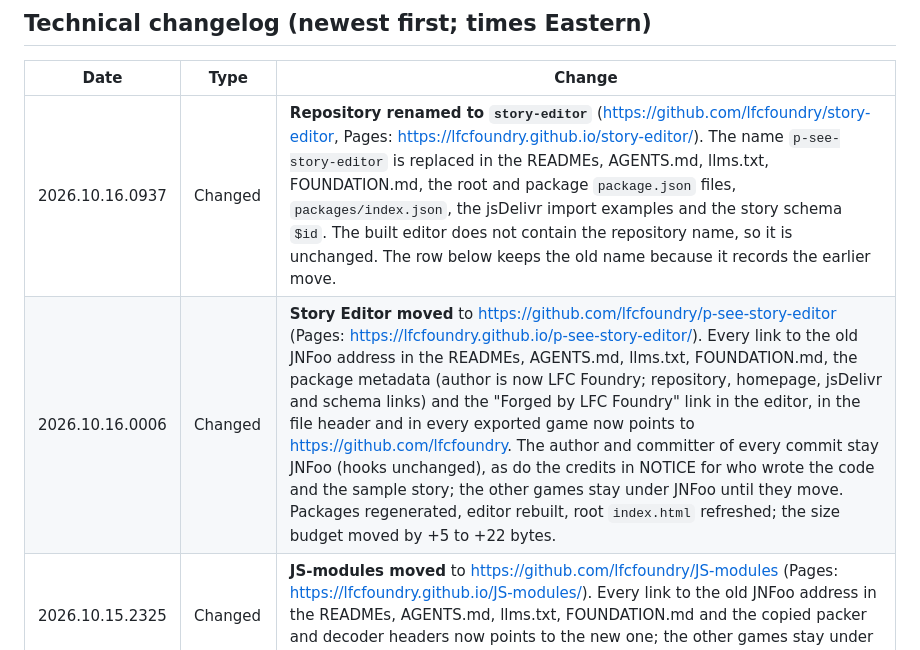
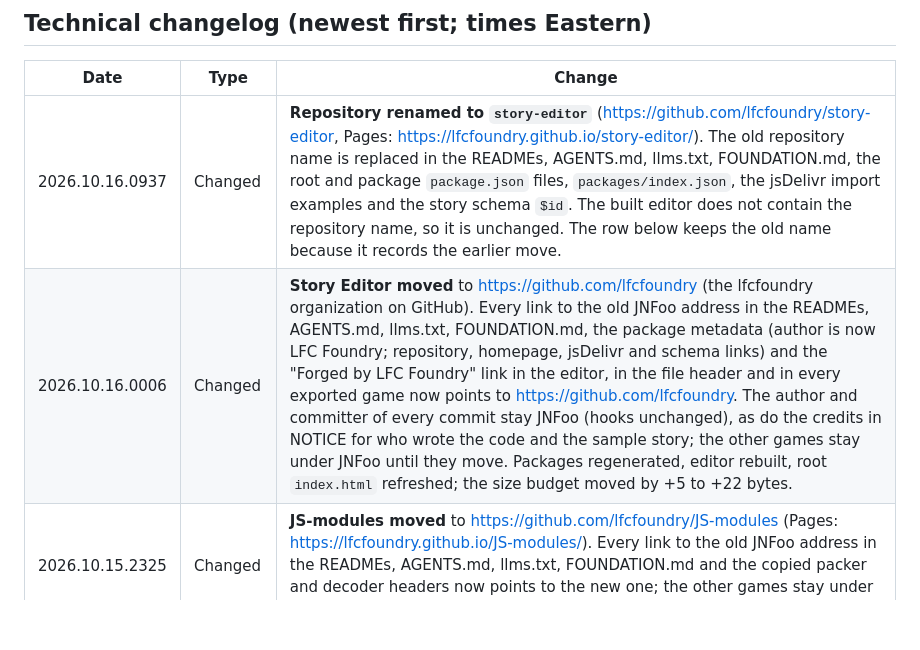
Before and after one commit to JNFoo/p-see-story-editor, a Markdown page: docs/CHANGELOG.md, the part around the change. Rendered like a GitHub page; blank space fills up the shorter version.

Commit message:
Remove the P-See name; the tool is just the Story Editor
Co-Authored-By: Claude Sonnet 5.5 <noreply@anthropic.com>

```diff
--- a/docs/CHANGELOG.md
+++ b/docs/CHANGELOG.md
@@ -2,8 +2,8 @@
 
 | Date | Type | Change |
 | --- | --- | --- |
-| 2026.10.16.0937 | Changed | **Repository renamed to `story-editor`** (https://github.com/lfcfoundry/story-editor, Pages: https://lfcfoundry.github.io/story-editor/). The name `p-see-story-editor` is replaced in the READMEs, AGENTS.md, llms.txt, FOUNDATION.md, the root and package `package.json` files, `packages/index.json`, the jsDelivr import examples and the story schema `$id`. The built editor does not contain the repository name, so it is unchanged. The row below keeps the old name because it records the earlier move. |
-| 2026.10.16.0006 | Changed | **Story Editor moved** to https://github.com/lfcfoundry/p-see-story-editor (Pages: https://lfcfoundry.github.io/p-see-story-editor/). Every link to the old JNFoo address in the READMEs, AGENTS.md, llms.txt, FOUNDATION.md, the package metadata (author is now LFC Foundry; repository, homepage, jsDelivr and schema links) and the "Forged by LFC Foundry" link in the editor, in the file header and in every exported game now points to https://github.com/lfcfoundry. The author and committer of every commit stay JNFoo (hooks unchanged), as do the credits in NOTICE for who wrote the code and the sample story; the other games stay under JNFoo until they move. Packages regenerated, editor rebuilt, root `index.html` refreshed; the size budget moved by +5 to +22 bytes. |
+| 2026.10.16.0937 | Changed | **Repository renamed to `story-editor`** (https://github.com/lfcfoundry/story-editor, Pages: https://lfcfoundry.github.io/story-editor/). The old repository name is replaced in the READMEs, AGENTS.md, llms.txt, FOUNDATION.md, the root and package `package.json` files, `packages/index.json`, the jsDelivr import examples and the story schema `$id`. The built editor does not contain the repository name, so it is unchanged. The row below keeps the old name because it records the earlier move. |
+| 2026.10.16.0006 | Changed | **Story Editor moved** to https://github.com/lfcfoundry (the lfcfoundry organization on GitHub). Every link to the old JNFoo address in the READMEs, AGENTS.md, llms.txt, FOUNDATION.md, the package metadata (author is now LFC Foundry; repository, homepage, jsDelivr and schema links) and the "Forged by LFC Foundry" link in the editor, in the file header and in every exported game now points to https://github.com/lfcfoundry. The author and committer of every commit stay JNFoo (hooks unchanged), as do the credits in NOTICE for who wrote the code and the sample story; the other games stay under JNFoo until they move. Packages regenerated, editor rebuilt, root `index.html` refreshed; the size budget moved by +5 to +22 bytes. |
 | 2026.10.15.2325 | Changed | **JS-modules moved** to https://github.com/lfcfoundry/JS-modules (Pages: https://lfcfoundry.github.io/JS-modules/). Every link to the old JNFoo address in the READMEs, AGENTS.md, llms.txt, FOUNDATION.md and the copied packer and decoder headers now points to the new one; the other games stay under JNFoo. Rebuilt, and the root `index.html` was refreshed to match. |
 | 2026.10.15.1130 | Changed | **LFC Foundry notices on all software** (owner's standing rule, Oct 15). Copyright holder is now LFC Foundry in every file header, LICENSE, NOTICE, README and package metadata (85 files); JNFoo stays the author and committer of every commit. The LFC Foundry header comment (application name, forged by, MIT text, branding notice; text in `editor/foundry-header.txt`) now starts the delivered editor (packed, plain and artifact builds) and every exported game, zipped or not (`foundryHeader()` in `core.js`; the game's own title is the application name, dashes in a title cannot close the comment, and a line says the story's words and art stay the story's author's). The only visible credit is the editor app's footer "Forged by LFC Foundry • MIT Licensed" (a slim line on wide windows; the last entry of the ⋯ menu on narrow ones, to keep the height); games show no credit and the page title is unchanged. `build.py` now writes the delivered file as bytes (the header holds emoji). Game size ceilings raised by 700 bytes each for the header (about 1,430 bytes, 700 gzipped): Keeper's Light 60,129 of 60,600, Standard 51,737 of 52,200, Place code 54,974 of 55,500; editor 633,431 plain (ceiling 660,000), 270,103 packed (ceiling 295,000). New suite `foundry`. |
 | 2026.10.14.2259 | Changed | **Narrow window on a computer** (not a touch phone): the logo and app name move from the top bar to the bottom bar, at the left beside the tabs (one node, moved by `placeChrome` in `ui4-phone.js`; the click still replays the opening), and the story counters (pages, items, choices, words, endings) stay on a slim line under the top bar on every tab, in the same place, instead of inside the ⋯ menu. The Play tab leaves the counters off at every width. On a touch phone nothing changes: no logo in the top bar, counters first in the ⋯ menu. New `body.touch` and `body.brandlow` classes; `phone` suite gained 9 checks (logo and name at bottom left, counters under the top bar and in one place on Map, Items, Check and Game, not on Play, not in the menu, tabs still without sideways scroll, phone unchanged). |
```
